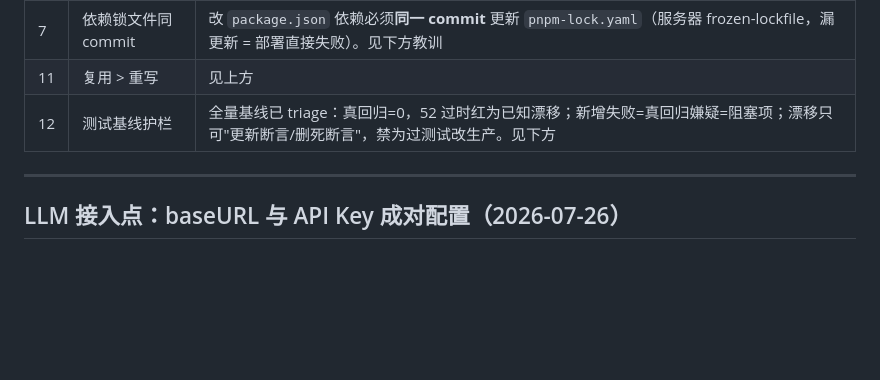
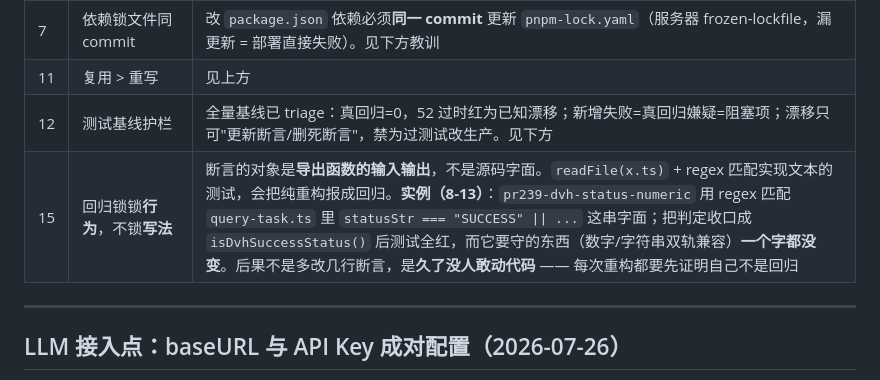
Before and after one commit to hanxiao199001/bossmeate123, a Markdown page: CLAUDE.md, the part around the change. Rendered like a GitHub page; blank space fills up the shorter version.

Commit message:
docs: 红线 #15 —— 回归锁锁行为不锁写法
8-13 实例: pr239 用 readFile+regex 匹配 query-task.ts 的实现文本,
判定收口成函数后全红, 而它要守的(数字/字符串双轨兼容)一字未变。
后果不是多改几行断言, 是久了没人敢动代码。

Co-Authored-By: Claude Opus 5 (1M context) <noreply@anthropic.com>

```diff
--- a/CLAUDE.md
+++ b/CLAUDE.md
@@ -148,6 +148,7 @@ node_modules 用**绝对路径 symlink 指向主仓**：目录内部的相对 sy
 | 7 | 依赖锁文件同 commit | 改 `package.json` 依赖必须**同一 commit** 更新 `pnpm-lock.yaml`（服务器 frozen-lockfile，漏更新 = 部署直接失败）。见下方教训 |
 | 11 | 复用 > 重写 | 见上方 |
 | 12 | 测试基线护栏 | 全量基线已 triage：真回归=0，52 过时红为已知漂移；新增失败=真回归嫌疑=阻塞项；漂移只可"更新断言/删死断言"，禁为过测试改生产。见下方 |
+| 15 | 回归锁锁**行为**，不锁**写法** | 断言的对象是**导出函数的输入输出**，不是源码字面。`readFile(x.ts)` + regex 匹配实现文本的测试，会把纯重构报成回归。**实例（8-13）**：`pr239-dvh-status-numeric` 用 regex 匹配 `query-task.ts` 里 `statusStr === "SUCCESS" \|\| ...` 这串字面；把判定收口成 `isDvhSuccessStatus()` 后测试全红，而它要守的东西（数字/字符串双轨兼容）**一个字都没变**。后果不是多改几行断言，是**久了没人敢动代码** —— 每次重构都要先证明自己不是回归 |
 
 ---
 
```
